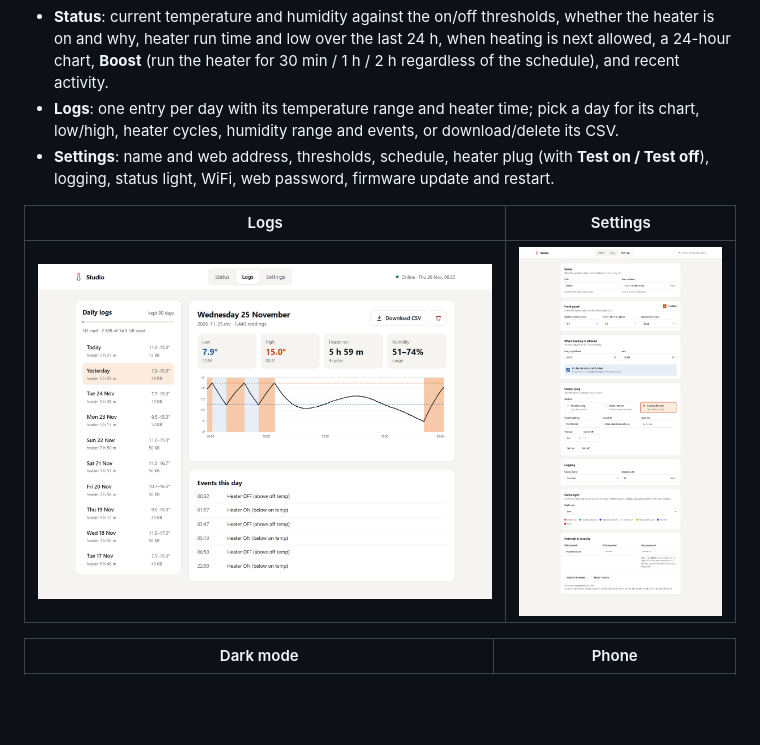
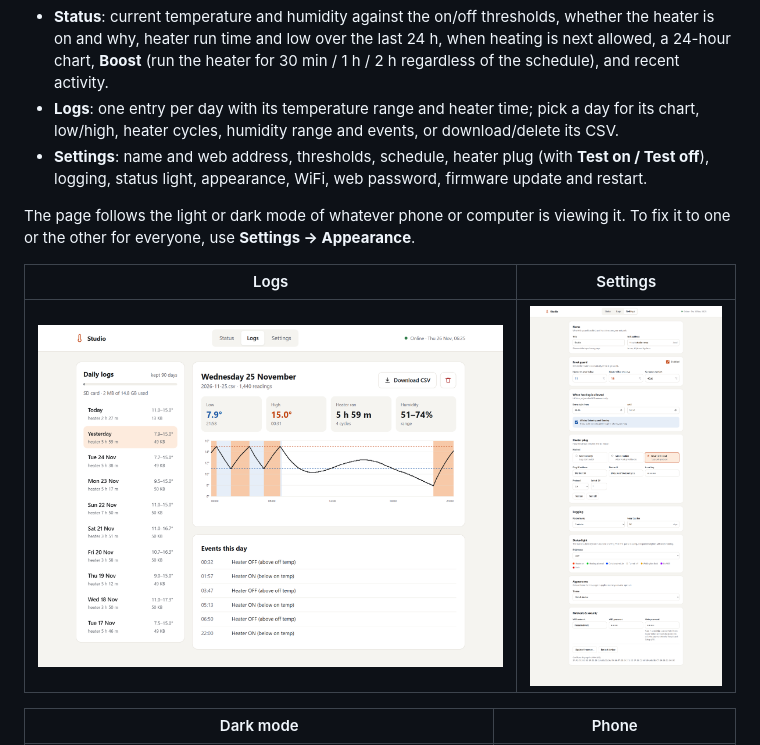
Before and after one commit to barneynicholls/temperature-guard, a Markdown page: README.md, the part around the change. Drawn GitHub-style; pictures changed too: docs/screenshots/settings.png; blank space fills up the shorter version.

```diff
--- a/README.md
+++ b/README.md
@@ -19,7 +19,10 @@ Everything is done from a web page served by the device over HTTPS, and it works
 * **Logs**: one entry per day with its temperature range and heater time; pick a day for its chart,
   low/high, heater cycles, humidity range and events, or download/delete its CSV.
 * **Settings**: name and web address, thresholds, schedule, heater plug (with **Test on / Test off**),
-  logging, status light, WiFi, web password, firmware update and restart.
+  logging, status light, appearance, WiFi, web password, firmware update and restart.
+
+The page follows the light or dark mode of whatever phone or computer is viewing it. To fix it to
+one or the other for everyone, use **Settings → Appearance**.
 
 | Logs | Settings |
 |---|---|
```
Also changed, not shown: 5 other files.
